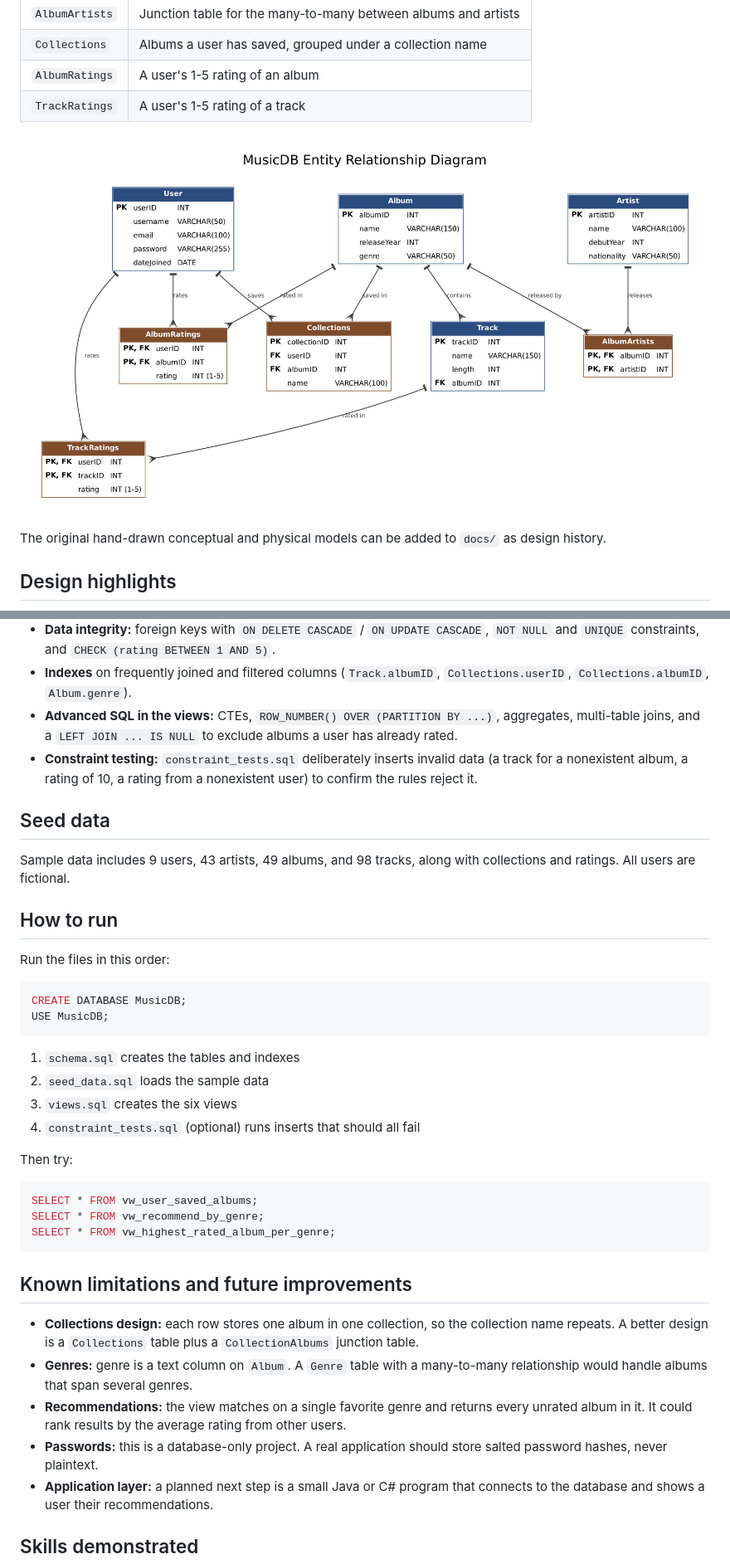
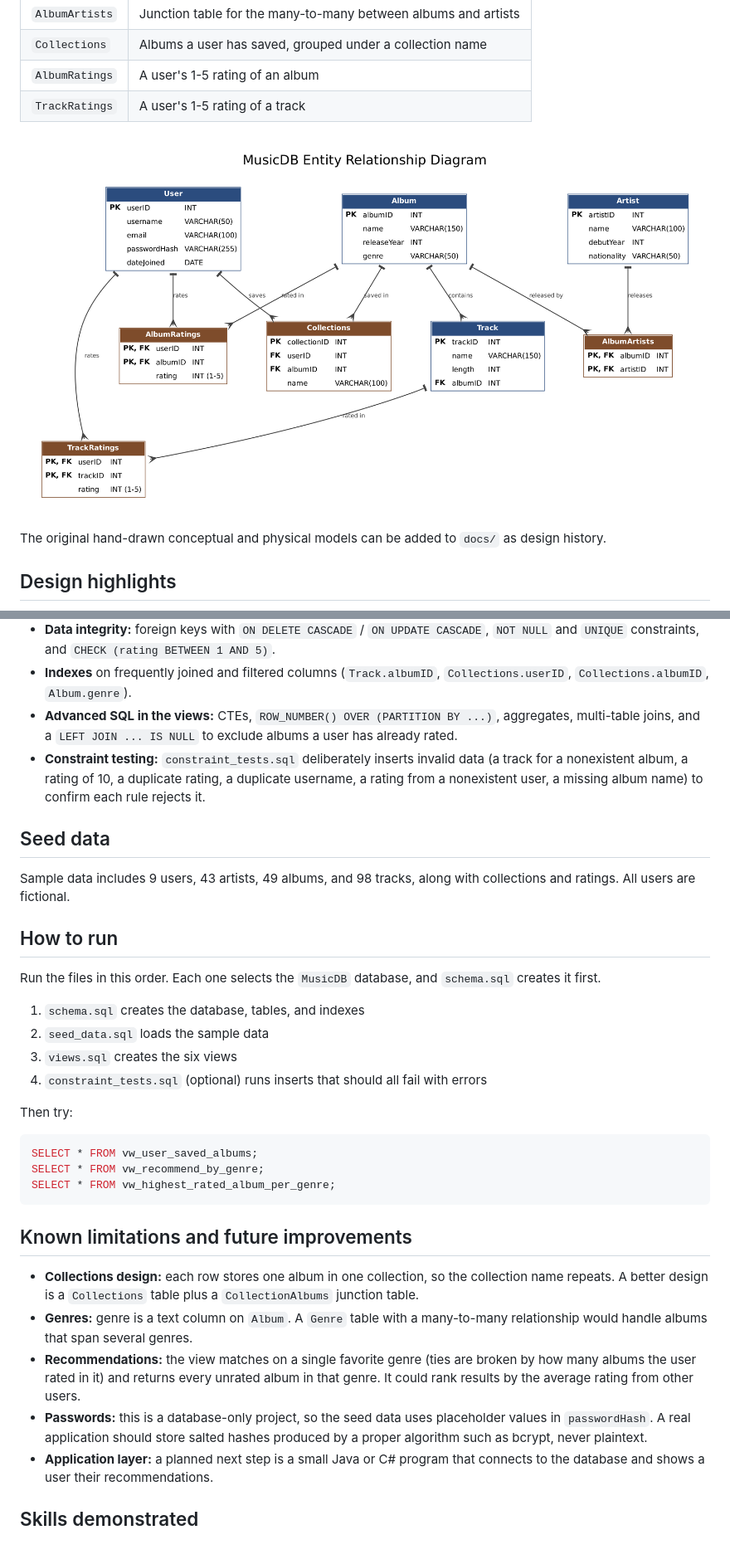
Before and after one commit to ryanc-lppm/musicdb, a Markdown page: README.md, 2 parts joined by grey strips. Shown at 83% size. GitHub-like rendering; pictures changed too: docs/erd.png.

````diff
--- a/README.md
+++ b/README.md
@@ -46,7 +46,7 @@ The original hand-drawn conceptual and physical models can be added to `docs/` a
 - **Data integrity:** foreign keys with `ON DELETE CASCADE` / `ON UPDATE CASCADE`, `NOT NULL` and `UNIQUE` constraints, and `CHECK (rating BETWEEN 1 AND 5)`.
 - **Indexes** on frequently joined and filtered columns (`Track.albumID`, `Collections.userID`, `Collections.albumID`, `Album.genre`).
 - **Advanced SQL in the views:** CTEs, `ROW_NUMBER() OVER (PARTITION BY ...)`, aggregates, multi-table joins, and a `LEFT JOIN ... IS NULL` to exclude albums a user has already rated.
-- **Constraint testing:** `constraint_tests.sql` deliberately inserts invalid data (a track for a nonexistent album, a rating of 10, a rating from a nonexistent user) to confirm the rules reject it.
+- **Constraint testing:** `constraint_tests.sql` deliberately inserts invalid data (a track for a nonexistent album, a rating of 10, a duplicate rating, a duplicate username, a rating from a nonexistent user, a missing album name) to confirm each rule rejects it.
 
 ## Seed data
 
@@ -54,17 +54,12 @@ Sample data includes 9 users, 43 artists, 49 albums, and 98 tracks, along with c
 
 ## How to run
 
-Run the files in this order:
+Run the files in this order. Each one selects the `MusicDB` database, and `schema.sql` creates it first.
 
-```sql
-CREATE DATABASE MusicDB;
-USE MusicDB;
-```
-
-1. `schema.sql` creates the tables and indexes
+1. `schema.sql` creates the database, tables, and indexes
 2. `seed_data.sql` loads the sample data
 3. `views.sql` creates the six views
-4. `constraint_tests.sql` (optional) runs inserts that should all fail
+4. `constraint_tests.sql` (optional) runs inserts that should all fail with errors
 
 Then try:
 
@@ -78,8 +73,8 @@ SELECT * FROM vw_highest_rated_album_per_genre;
 
 - **Collections design:** each row stores one album in one collection, so the collection name repeats. A better design is a `Collections` table plus a `CollectionAlbums` junction table.
 - **Genres:** genre is a text column on `Album`. A `Genre` table with a many-to-many relationship would handle albums that span several genres.
-- **Recommendations:** the view matches on a single favorite genre and returns every unrated album in it. It could rank results by the average rating from other users.
-- **Passwords:** this is a database-only project. A real application should store salted password hashes, never plaintext.
+- **Recommendations:** the view matches on a single favorite genre (ties are broken by how many albums the user rated in it) and returns every unrated album in that genre. It could rank results by the average rating from other users.
+- **Passwords:** this is a database-only project, so the seed data uses placeholder values in `passwordHash`. A real application should store salted hashes produced by a proper algorithm such as bcrypt, never plaintext.
 - **Application layer:** a planned next step is a small Java or C# program that connects to the database and shows a user their recommendations.
 
 ## Skills demonstrated
````
Also changed, not shown: other parts of README.md (+1 -1 lines), 5 other files.
